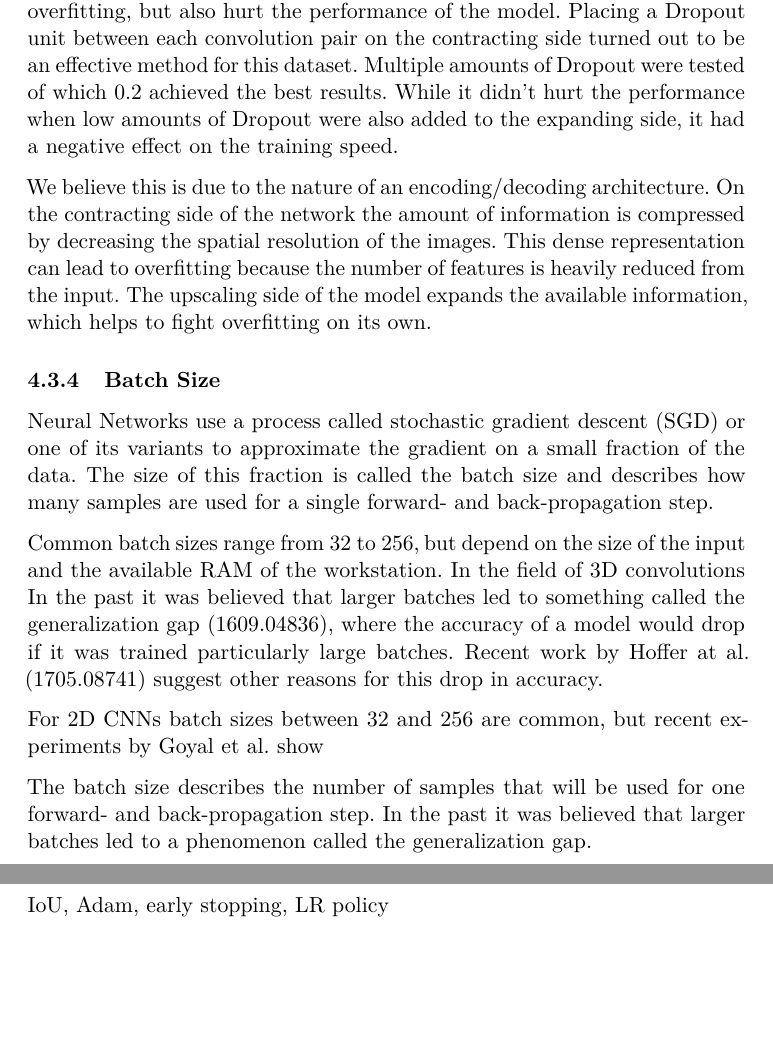
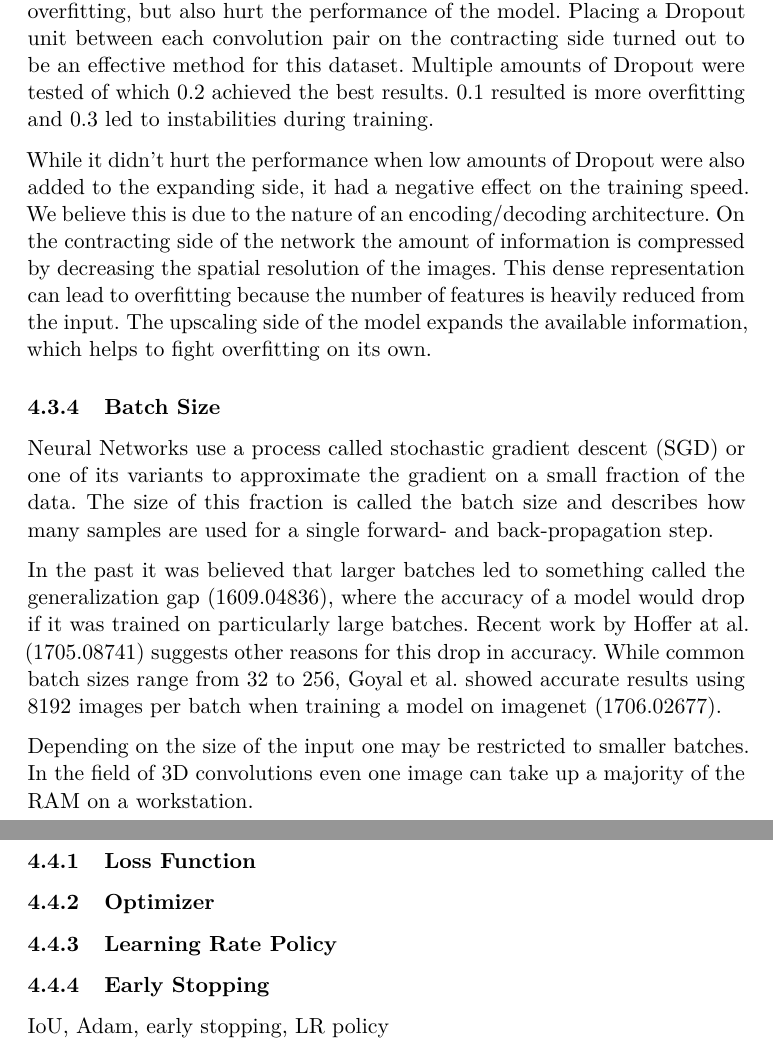
Before and after one commit to pietz/knee-mri-segmentation, a LaTeX thesis (thesis/0_Thesis.tex, which reads thesis/4_methods.tex): two parts of pages 8 and 9 of 11, joined at a grey line, cut so that both start at the same text, the shorter picture padded with empty space. Compiled offline with pdfLaTeX.

Commit message:
batch size content

```diff
--- a/thesis/4_methods.tex
+++ b/thesis/4_methods.tex
@@ -59,22 +59,28 @@ growth and initial size
 
 Dropout is a popular regularization technique that randomly zeros out a fraction of the weights during training. It is understood that this helps the model to generalize better and reduce overfitting on a given dataset. Well known image classification architectures like VGG16, SqueezeNet or AlexNet use Dropout near the end of the network. Similarly U-Net uses Dropout at the end of the contracting path of the architecture to implicitly add image augmentation to the data. The original paper does not give any information how much Dropout was used.
 
-Since overfitting was a big problem of this study, several other Dropout strategies were investigated. Increasing the rate above 0.5 did reduce the overfitting, but also hurt the performance of the model. Placing a Dropout unit between each convolution pair on the contracting side turned out to be an effective method for this dataset. Multiple amounts of Dropout were tested of which 0.2 achieved the best results. While it didn't hurt the performance when low amounts of Dropout were also added to the expanding side, it had a negative effect on the training speed.
+Since overfitting was a big problem of this study, several other Dropout strategies were investigated. Increasing the rate above 0.5 did reduce the overfitting, but also hurt the performance of the model. Placing a Dropout unit between each convolution pair on the contracting side turned out to be an effective method for this dataset. Multiple amounts of Dropout were tested of which 0.2 achieved the best results. 0.1 resulted is more overfitting and 0.3 led to instabilities during training.
 
-We believe this is due to the nature of an encoding/decoding architecture. On the contracting side of the network the amount of information is compressed by decreasing the spatial resolution of the images. This dense representation can lead to overfitting because the number of features is heavily reduced from the input. The upscaling side of the model expands the available information, which helps to fight overfitting on its own.
+While it didn't hurt the performance when low amounts of Dropout were also added to the expanding side, it had a negative effect on the training speed. We believe this is due to the nature of an encoding/decoding architecture. On the contracting side of the network the amount of information is compressed by decreasing the spatial resolution of the images. This dense representation can lead to overfitting because the number of features is heavily reduced from the input. The upscaling side of the model expands the available information, which helps to fight overfitting on its own.
 
 
 \subsubsection{Batch Size}
 
 Neural Networks use a process called stochastic gradient descent (SGD) or one of its variants to approximate the gradient on a small fraction of the data. The size of this fraction is called the batch size and describes how many samples are used for a single forward- and back-propagation step.
 
-Common batch sizes range from 32 to 256, but depend on the size of the input and the available RAM of the workstation. In the field of 3D convolutions In the past it was believed that larger batches led to something called the generalization gap (1609.04836), where the accuracy of a model would drop if it was trained particularly large batches. Recent work by Hoffer at al. (1705.08741) suggest other reasons for this drop in accuracy.
+In the past it was believed that larger batches led to something called the generalization gap (1609.04836), where the accuracy of a model would drop if it was trained on particularly large batches. Recent work by Hoffer at al. (1705.08741) suggests other reasons for this drop in accuracy. While common batch sizes range from 32 to 256, Goyal et al. showed accurate results using 8192 images per batch when training a model on imagenet (1706.02677).
 
-For 2D CNNs batch sizes between 32 and 256 are common, but recent experiments by Goyal et al. show
-
-The batch size describes the number of samples that will be used for one forward- and back-propagation step. In the past it was believed that larger batches led to a phenomenon called the generalization gap.
+Depending on the size of the input one may be restricted to smaller batches. In the field of 3D convolutions even one image can take up a majority of the RAM on a workstation.
 
 \subsection{Training}
+
+\subsubsection{Loss Function}
+
+\subsubsection{Optimizer}
+
+\subsubsection{Learning Rate Policy}
+
+\subsubsection{Early Stopping}
 
 IoU, Adam, early stopping, LR policy
 
```
